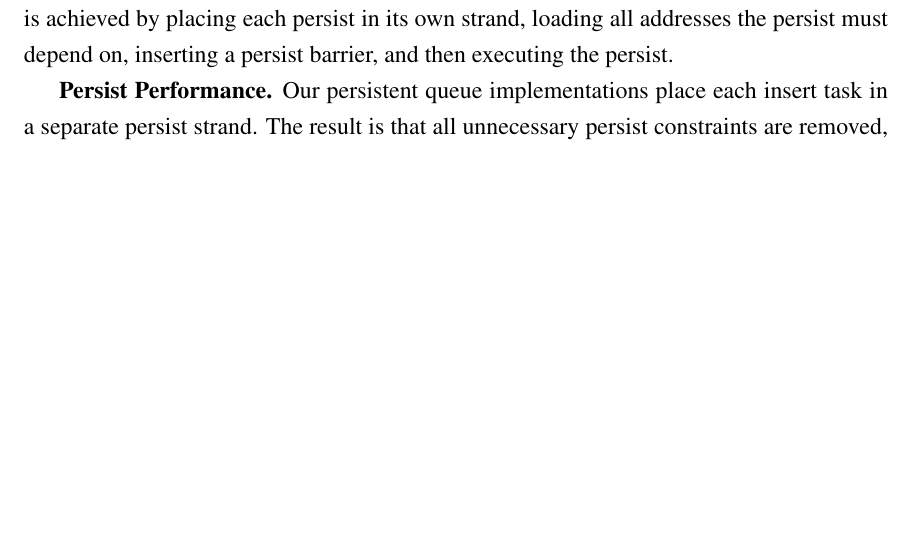
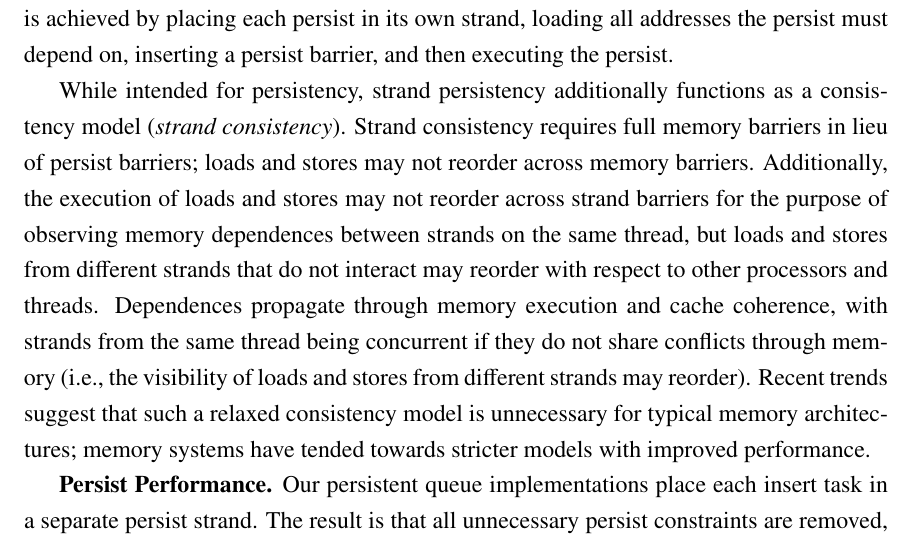
Before and after one commit to Abulila/dissertation, a LaTeX thesis (proposal/thesis.tex, which reads proposal/PersistencyModels/PersistencyModels.tex): part of page 89 of 153, cut so that both start at the same text, the shorter picture padded with empty space. Compiled offline with pdfLaTeX.

Commit message:
writing a paragraph about the potential for strand persistency to additionally be a consistency model, strand consistency

```diff
--- a/proposal/PersistencyModels/PersistencyModels.tex
+++ b/proposal/PersistencyModels/PersistencyModels.tex
@@ -214,6 +214,12 @@ To enforce necessary ordering, a persist strand begins by reading any memory loc
 These reads introduce an ordering dependency due to cache coherence, which can then be enforced with a subsequent persist barrier.
 This programming interface allows ordering constraints to be specified at the granularity of individual addresses; the minimal set of persist dependences is achieved by placing each persist in its own strand, loading all addresses the persist must depend on, inserting a persist barrier, and then executing the persist.
 
+While intended for persistency, strand persistency additionally functions as a consistency model (\emph{strand consistency}).
+Strand consistency requires full memory barriers in lieu of persist barriers; loads and stores may not reorder across memory barriers.
+Additionally, the execution of loads and stores may not reorder across strand barriers for the purpose of observing memory dependences between strands on the same thread, but loads and stores from different strands that do not interact may reorder with respect to other processors and threads.
+Dependences propagate through memory execution and cache coherence, with strands from the same thread being concurrent if they do not share conflicts through memory (i.e., the visibility of loads and stores from different strands may reorder).
+Recent trends suggest that such a relaxed consistency model is unnecessary for typical memory architectures; memory systems have tended towards stricter models with improved performance.
+
 \textbf{Persist Performance.}
 Our persistent queue implementations place each insert task in a separate persist strand.
 The result is that all unnecessary persist constraints are removed, including constraints between inserts from the same thread.
```
